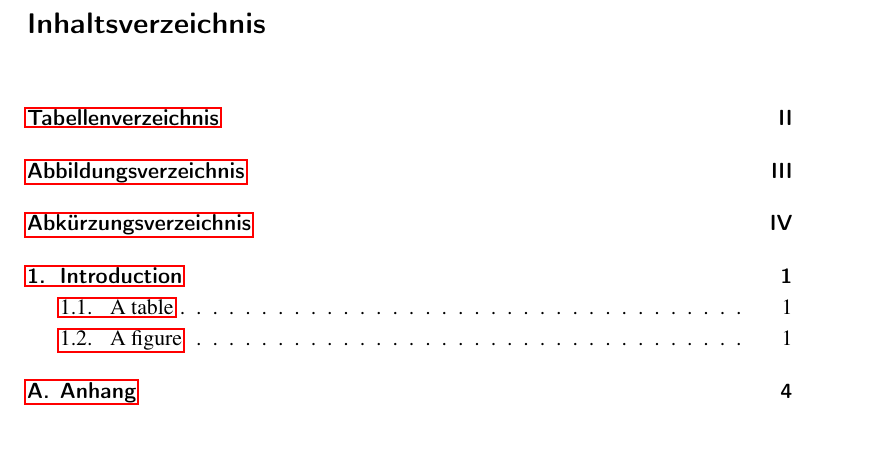
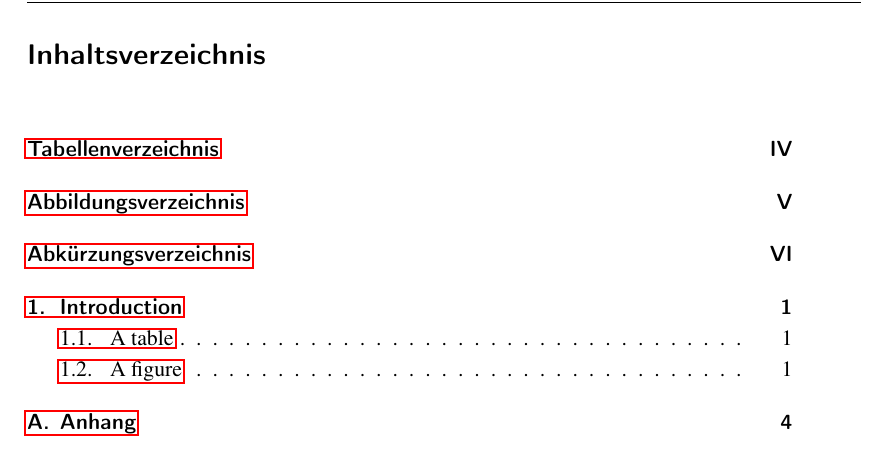
Before and after one commit to RedTo/latex-templates, a LaTeX thesis (thesis/thesis.tex): part of page 3 of 10, cut so that both start at the same text. Compiled offline with pdfLaTeX; an older LaTeX class or package is replaced by its successor.

Commit message:
Little improvements

```diff
--- a/thesis/thesis.tex
+++ b/thesis/thesis.tex
@@ -7,13 +7,16 @@
 \toggletrue{german} % German
 % % % % % \LANGUAGE % % % %
 
+\usepackage[utf8]{inputenc} % input files werden als utf8 interpretiert
+\usepackage[T1]{fontenc} % die schriftart wird mit T1 codiert (will man haben)
+
 \iftoggle{german}{
 \usepackage[ngerman]{babel} % Deutsche Sprachanpassungen
-\usepackage[T1]{fontenc}    % Silbentrennung bei Sonderzeichen
-\usepackage[utf8]{inputenc} % Direkte Angabe von Umlauten im Dokument.Wenn Sie an einem Mac sitzen,verwenden Sie ggf. „macce“ anstatt „utf8“.
-\usepackage[autostyle=true,german=quotes]{csquotes} % Anfuehrungszeichen\
+\usepackage[german=quotes]{csquotes} % Anfuehrungszeichen
 }{
-\usepackage[utf8x]{inputenc}}
+\usepackage[english]{babel} % Deutsche Sprachanpassungen
+\usepackage[english=american]{csquotes} % Anfuehrungszeichen
+}
 
 \usepackage{scrpage2}
 \usepackage{listings}
@@ -27,7 +30,6 @@
 \usepackage{mathtools}
 \usepackage{nicefrac}
 \usepackage{amsmath}
-\usepackage[T1]{fontenc}
 \usepackage{cite}
 \usepackage{graphicx}
 \usepackage{longtable}
@@ -88,11 +90,6 @@
 \setcounter{secnumdepth}{4}
 %%%% Font %%%%
 
-
-\let\stdsection\section
-\renewcommand\section{\newpage\stdsection} %newpage after each section
-
-
 %%%% footer and header %%%%
 \usepackage{scrpage2}%
 \pagestyle{scrheadings}%  S
@@ -110,9 +107,8 @@
 
 
 
-\usepackage{hyperref}
+\usepackage[bookmarks=true]{hyperref}
 \hypersetup{
-    bookmarks=true,         % show bookmarks bar?
     unicode=false,          % non-Latin characters in Acrobat’s bookmarks
     pdftoolbar=true,        % show Acrobat’s toolbar?
     pdfmenubar=true,        % show Acrobat’s menu?
@@ -139,9 +135,10 @@
 \newgeometry{top=4cm, bottom=3cm, left=4.5cm, right=3cm}
 
 \include{chapter/erklaerung}
-\pagenumbering{Roman} % Big roman numbers
+\pagenumbering{Roman} % Big roman numbers until the text begins
 \addtocontents{toc}{\protect\markright{}}
 
+\setcounter{page}{3} % inhaltsverzeichnis beginnt auf seite 3
 \begin{spacing}{1.14} % set me to something nice when ready
 \tableofcontents
 \end{spacing}
```
Also changed, not shown: thesis/thesis.tex (11 more changed lines).
